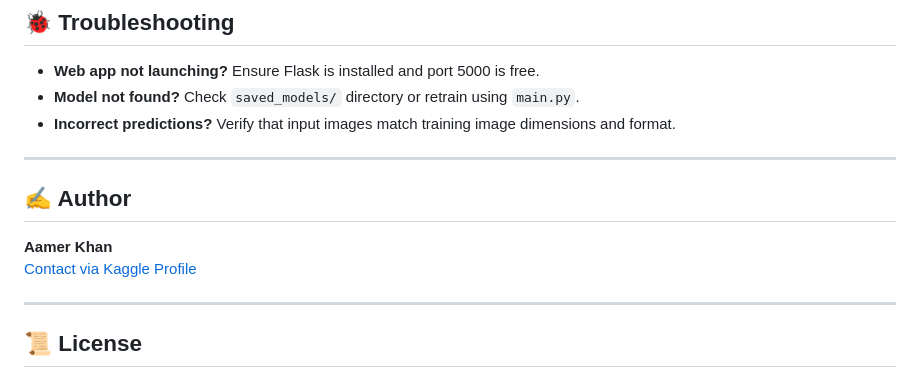
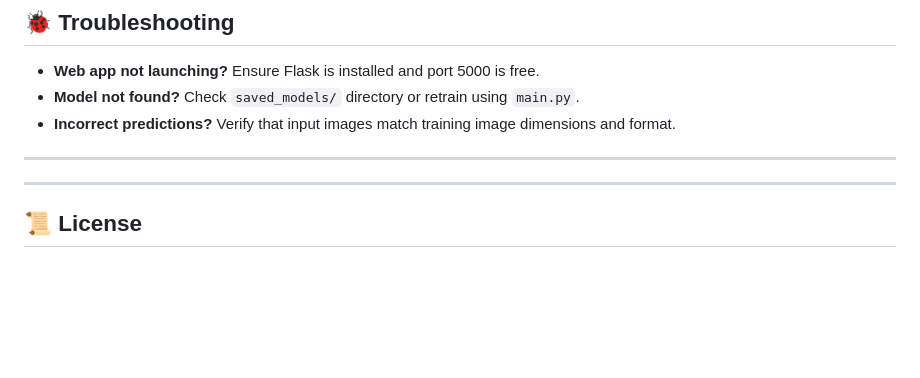
Before and after one commit to savitha-analytics/VelanAI, a Markdown page: README.md, the part around the change. Rendered like a GitHub page; blank space fills up the shorter version.

```diff
--- a/README.md
+++ b/README.md
@@ -237,10 +237,7 @@ Key dependencies include:
 
 ---
 
-## ✍️ Author
 
-**Aamer Khan**
-[Contact via Kaggle Profile](https://www.kaggle.com/khanaamer)
 
 ---
 
```
